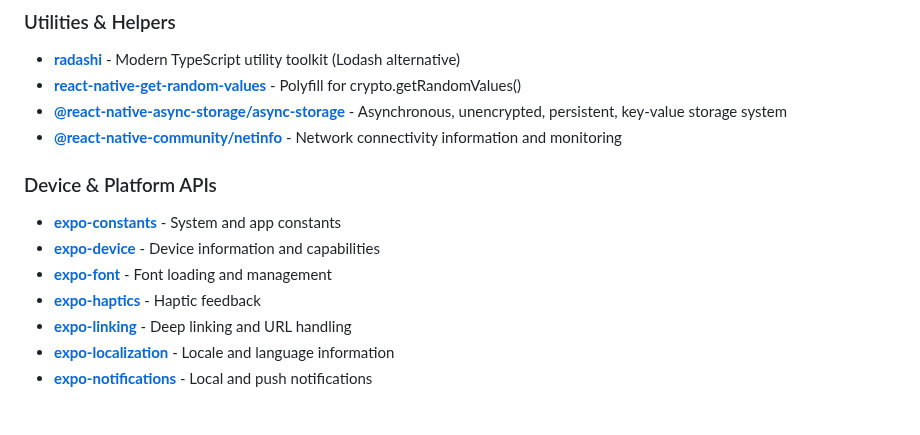
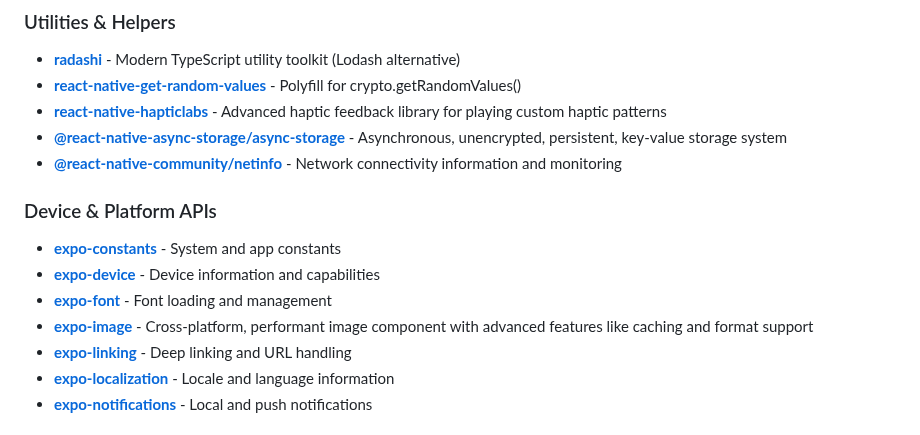
Before and after one commit to alloc/nativ, a Markdown page: README.md, the part around the change. Drawn GitHub-style.

Commit message:
chore(docs): update package list

```diff
--- a/README.md
+++ b/README.md
@@ -50,6 +50,7 @@ Nativ prescribes a comprehensive React Native stack with the following technolog
 
 - **[radashi](https://radashi.js.org/)** - Modern TypeScript utility toolkit (Lodash alternative)
 - **[react-native-get-random-values](https://github.com/LinusU/react-native-get-random-values)** - Polyfill for crypto.getRandomValues()
+- **[react-native-hapticlabs](https://www.npmjs.com/package/react-native-hapticlabs)** - Advanced haptic feedback library for playing custom haptic patterns
 - **[@react-native-async-storage/async-storage](https://docs.expo.dev/versions/latest/sdk/async-storage/)** - Asynchronous, unencrypted, persistent, key-value storage system
 - **[@react-native-community/netinfo](https://docs.expo.dev/versions/latest/sdk/netinfo/)** - Network connectivity information and monitoring
 
@@ -58,7 +59,7 @@ Nativ prescribes a comprehensive React Native stack with the following technolog
 - **[expo-constants](https://docs.expo.dev/versions/latest/sdk/constants/)** - System and app constants
 - **[expo-device](https://docs.expo.dev/versions/latest/sdk/device/)** - Device information and capabilities
 - **[expo-font](https://docs.expo.dev/versions/latest/sdk/font/)** - Font loading and management
-- **[expo-haptics](https://docs.expo.dev/versions/latest/sdk/haptics/)** - Haptic feedback
+- **[expo-image](https://docs.expo.dev/versions/latest/sdk/image/)** - Cross-platform, performant image component with advanced features like caching and format support
 - **[expo-linking](https://docs.expo.dev/versions/latest/sdk/linking/)** - Deep linking and URL handling
 - **[expo-localization](https://docs.expo.dev/versions/latest/sdk/localization/)** - Locale and language information
 - **[expo-notifications](https://docs.expo.dev/versions/latest/sdk/notifications/)** - Local and push notifications
```
